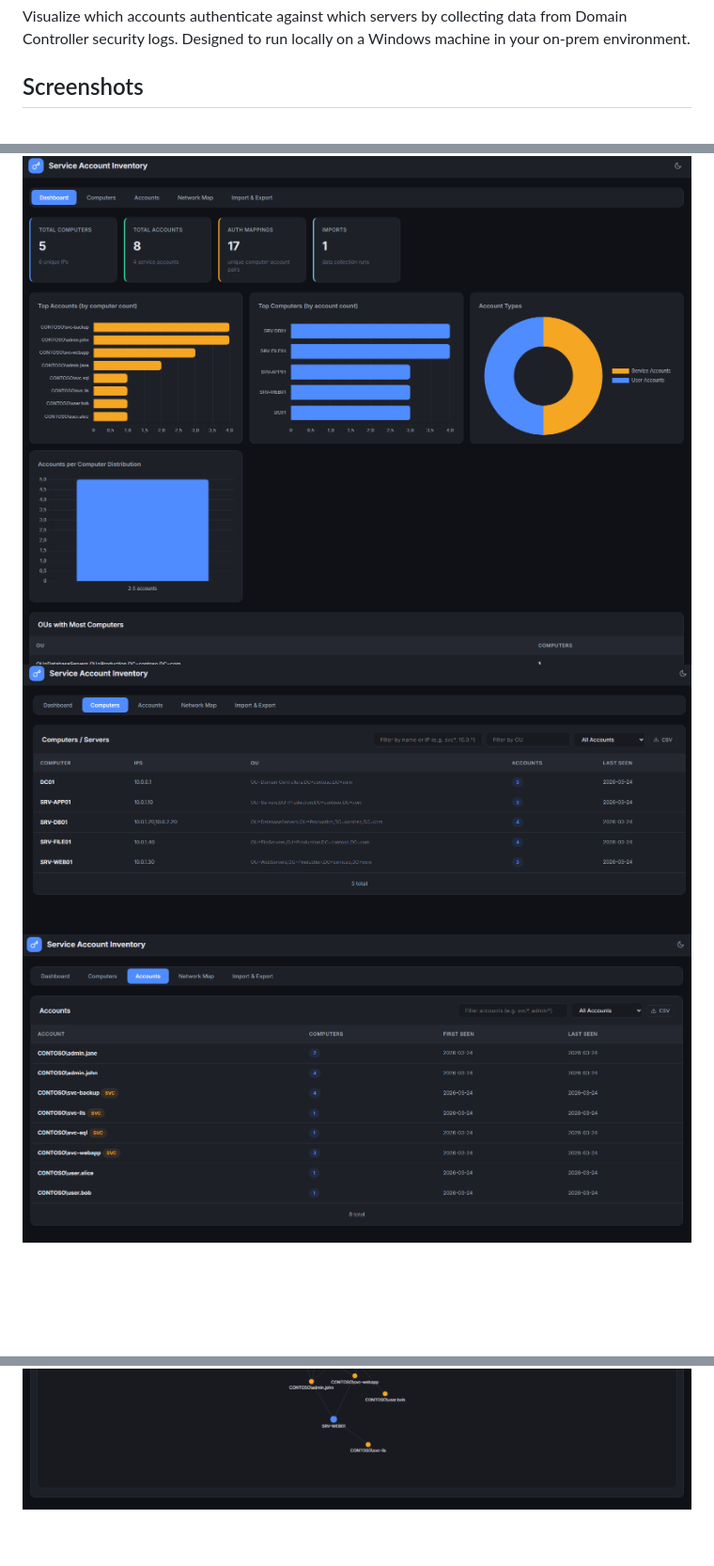
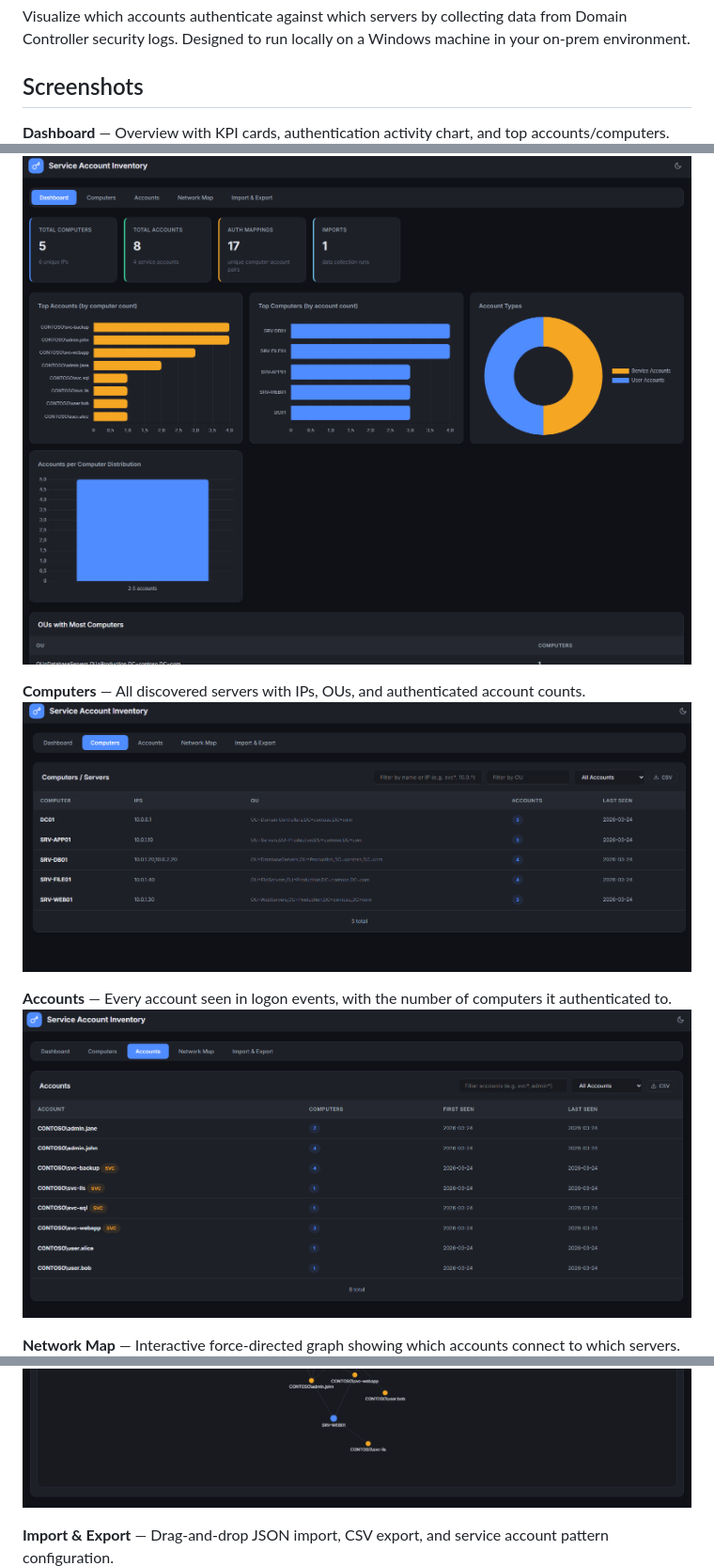
Before and after one commit to lundstream/Auth-mapper, a Markdown page: README.md, 3 parts joined by grey strips. Shown at 94% size. Drawn GitHub-style; blank space fills up the shorter version.

Commit message:
Add descriptions to screenshots in README

```diff
--- a/README.md
+++ b/README.md
@@ -4,10 +4,19 @@ Visualize which accounts authenticate against which servers by collecting data f
 
 ## Screenshots
 
+**Dashboard** — Overview with KPI cards, authentication activity chart, and top accounts/computers.
 ![Dashboard](screenshots/1.png)
+
+**Computers** — All discovered servers with IPs, OUs, and authenticated account counts.
 ![Computers](screenshots/2.png)
+
+**Accounts** — Every account seen in logon events, with the number of computers it authenticated to.
 ![Accounts](screenshots/3.png)
+
+**Network Map** — Interactive force-directed graph showing which accounts connect to which servers.
 ![Network Map](screenshots/4.png)
+
+**Import & Export** — Drag-and-drop JSON import, CSV export, and service account pattern configuration.
 ![Import & Export](screenshots/5.png)
 
 ## Features
```
